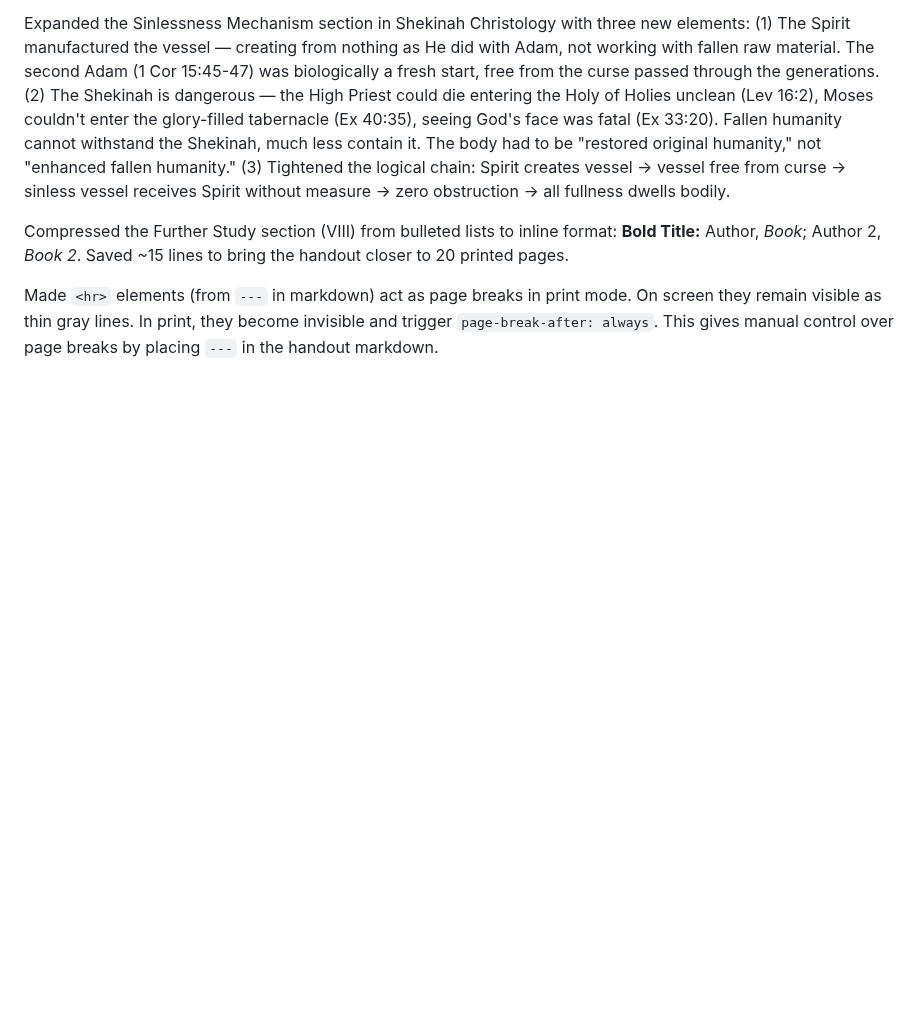
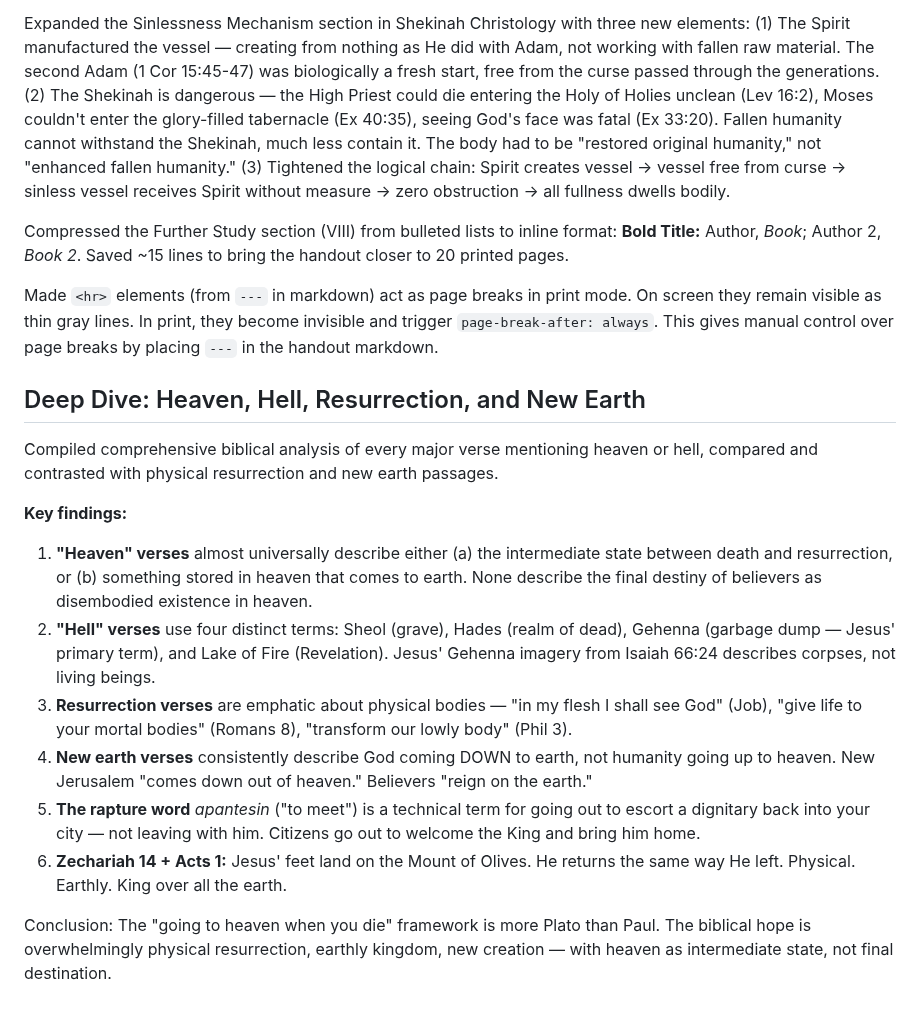
Before and after one commit to dpwhittaker/systematic-theology, a Markdown page: output.md, the part around the change. GitHub-like rendering; blank space fills up the shorter version.

Commit message:
Log deep dive research on heaven, hell, resurrection, and new earth
Comprehensive biblical analysis comparing "going to heaven" verses with
physical resurrection and new earth passages. Key finding: the biblical
hope is overwhelmingly physical resurrection on renewed earth, with
heaven as intermediate state rather than final destination.

https://claude.ai/code/session_01EmkZvTPXdCXtfCxLxzmWYm

```diff
--- a/output.md
+++ b/output.md
@@ -1276,3 +1276,17 @@ Expanded the Sinlessness Mechanism section in Shekinah Christology with three ne
 Compressed the Further Study section (VIII) from bulleted lists to inline format: **Bold Title:** Author, *Book*; Author 2, *Book 2*. Saved ~15 lines to bring the handout closer to 20 printed pages.
 
 Made `<hr>` elements (from `---` in markdown) act as page breaks in print mode. On screen they remain visible as thin gray lines. In print, they become invisible and trigger `page-break-after: always`. This gives manual control over page breaks by placing `---` in the handout markdown.
+
+## Deep Dive: Heaven, Hell, Resurrection, and New Earth
+
+Compiled comprehensive biblical analysis of every major verse mentioning heaven or hell, compared and contrasted with physical resurrection and new earth passages.
+
+**Key findings:**
+1. **"Heaven" verses** almost universally describe either (a) the intermediate state between death and resurrection, or (b) something stored in heaven that comes to earth. None describe the final destiny of believers as disembodied existence in heaven.
+2. **"Hell" verses** use four distinct terms: Sheol (grave), Hades (realm of dead), Gehenna (garbage dump — Jesus' primary term), and Lake of Fire (Revelation). Jesus' Gehenna imagery from Isaiah 66:24 describes corpses, not living beings.
+3. **Resurrection verses** are emphatic about physical bodies — "in my flesh I shall see God" (Job), "give life to your mortal bodies" (Romans 8), "transform our lowly body" (Phil 3).
+4. **New earth verses** consistently describe God coming DOWN to earth, not humanity going up to heaven. New Jerusalem "comes down out of heaven." Believers "reign on the earth."
+5. **The rapture word** *apantesin* ("to meet") is a technical term for going out to escort a dignitary back into your city — not leaving with him. Citizens go out to welcome the King and bring him home.
+6. **Zechariah 14 + Acts 1:** Jesus' feet land on the Mount of Olives. He returns the same way He left. Physical. Earthly. King over all the earth.
+
+Conclusion: The "going to heaven when you die" framework is more Plato than Paul. The biblical hope is overwhelmingly physical resurrection, earthly kingdom, new creation — with heaven as intermediate state, not final destination.
```
Also changed, not shown: prompts.md (+2 -0 lines).
